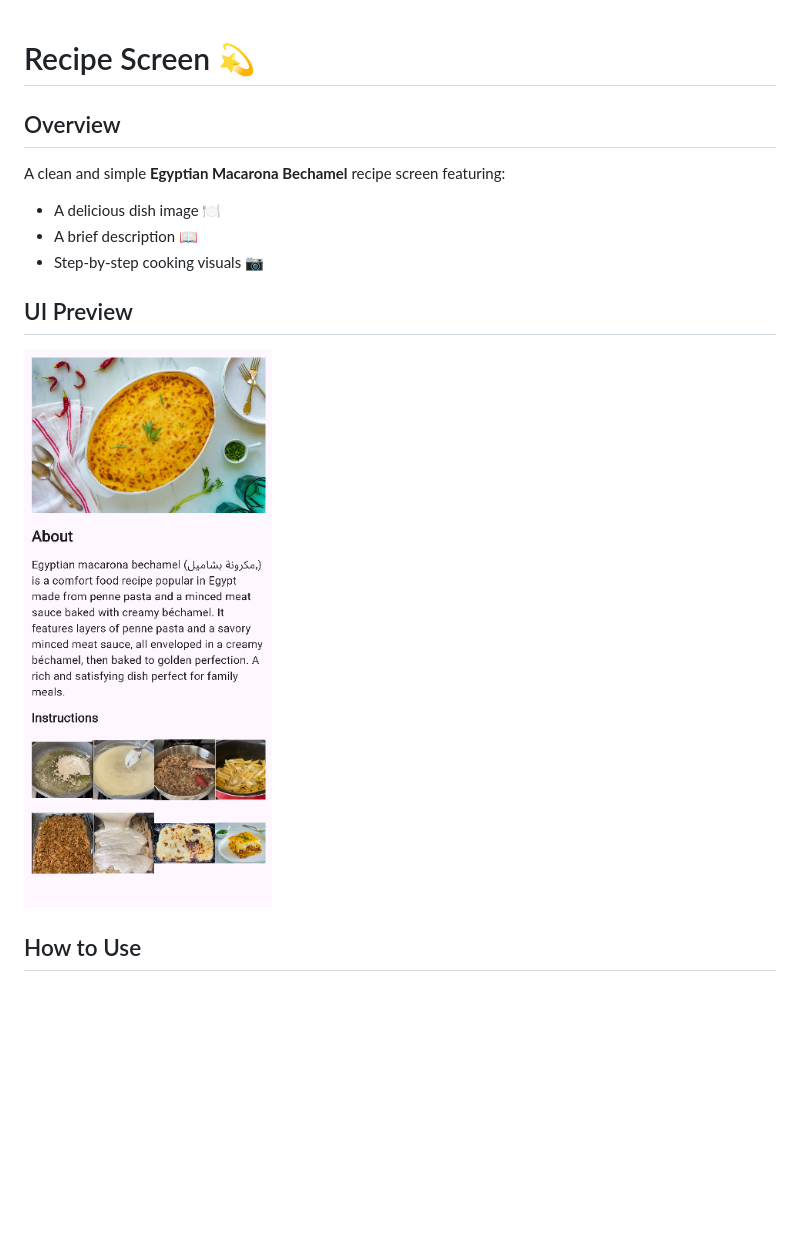
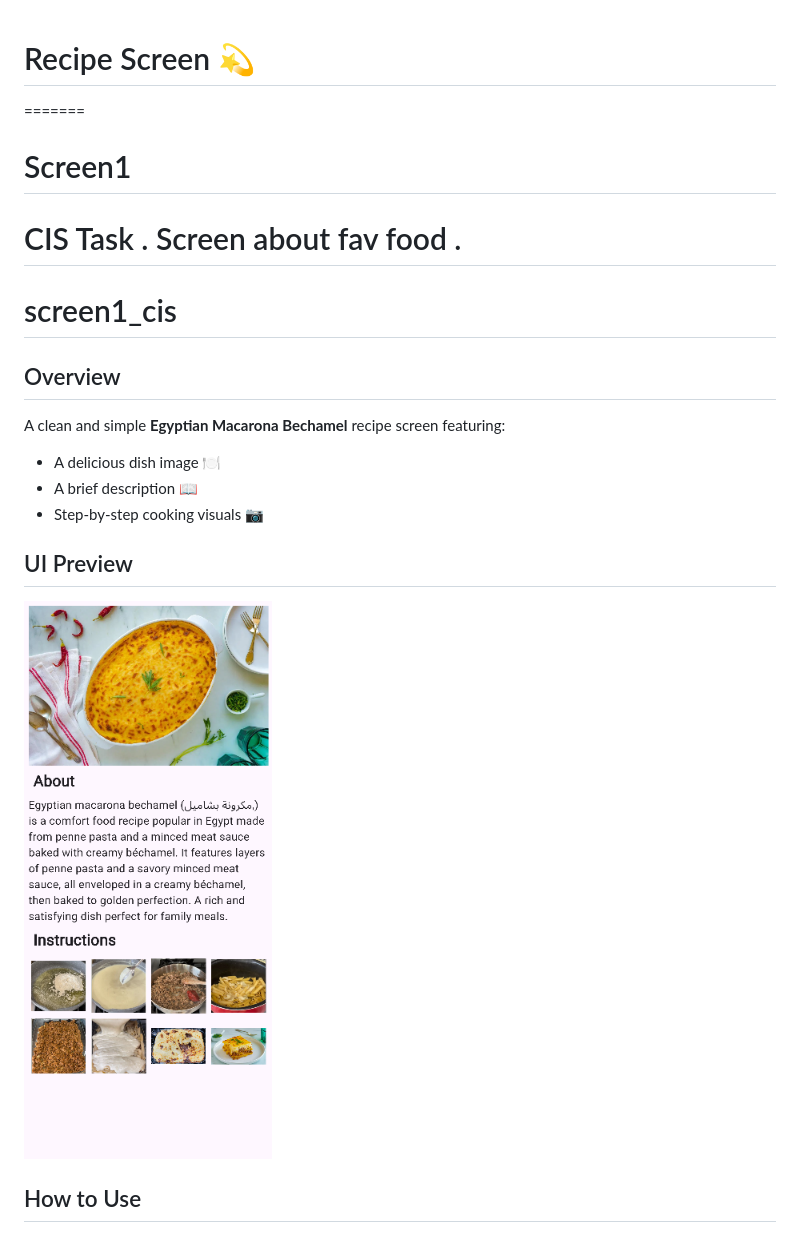
Before and after one commit to SHahd-Ibrahim-Rezq/Screen1, a Markdown page: README.md, the part around the change. GitHub-like rendering; pictures changed too: lib/images/UI.png; blank space fills up the shorter version.

```diff
--- a/README.md
+++ b/README.md
@@ -1,4 +1,9 @@
 # Recipe Screen  💫
+=======
+# Screen1
+CIS Task . Screen about fav food .
+=======
+# screen1_cis
 
 ## Overview
 A clean and simple **Egyptian Macarona Bechamel** recipe screen featuring:
```
Also changed, not shown: 2 other files.
